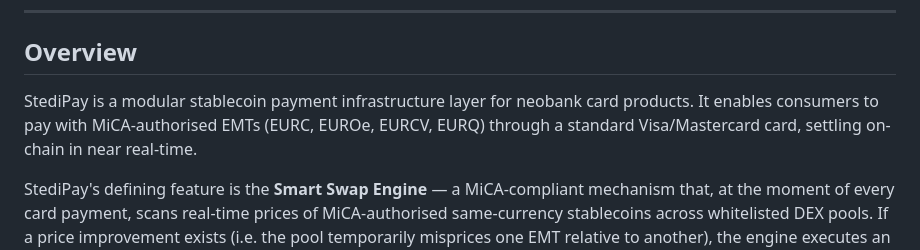
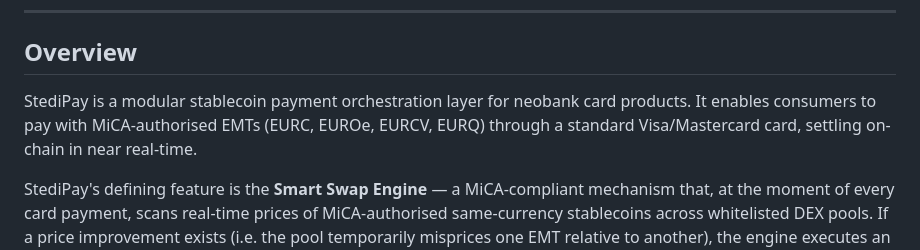
Before and after one commit to EconoDLT/Stedipay, a Markdown page: README.md, the part around the change. GitHub-like rendering.

```diff
--- a/README.md
+++ b/README.md
@@ -24,7 +24,7 @@
 
 ## Overview
 
-StediPay is a modular stablecoin payment infrastructure layer for neobank card products. It enables consumers to pay with MiCA-authorised EMTs (EURC, EUROe, EURCV, EURQ) through a standard Visa/Mastercard card, settling on-chain in near real-time.
+StediPay is a modular stablecoin payment orchestration layer for neobank card products. It enables consumers to pay with MiCA-authorised EMTs (EURC, EUROe, EURCV, EURQ) through a standard Visa/Mastercard card, settling on-chain in near real-time.
 
 StediPay's defining feature is the **Smart Swap Engine** — a MiCA-compliant mechanism that, at the moment of every card payment, scans real-time prices of MiCA-authorised same-currency stablecoins across whitelisted DEX pools. If a price improvement exists (i.e. the pool temporarily misprices one EMT relative to another), the engine executes an atomic swap to capture the spread and credits the surplus to the user as **transaction cashback** — a better effective exchange rate, not interest.
 
```
